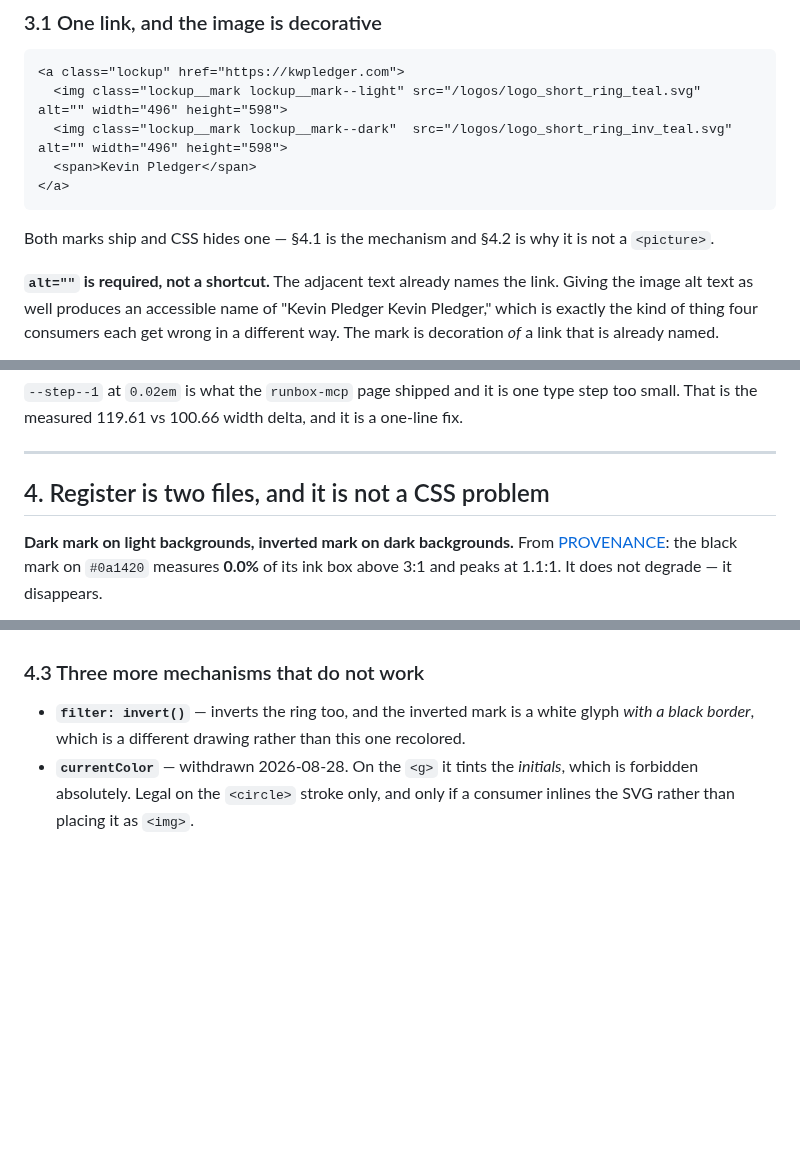
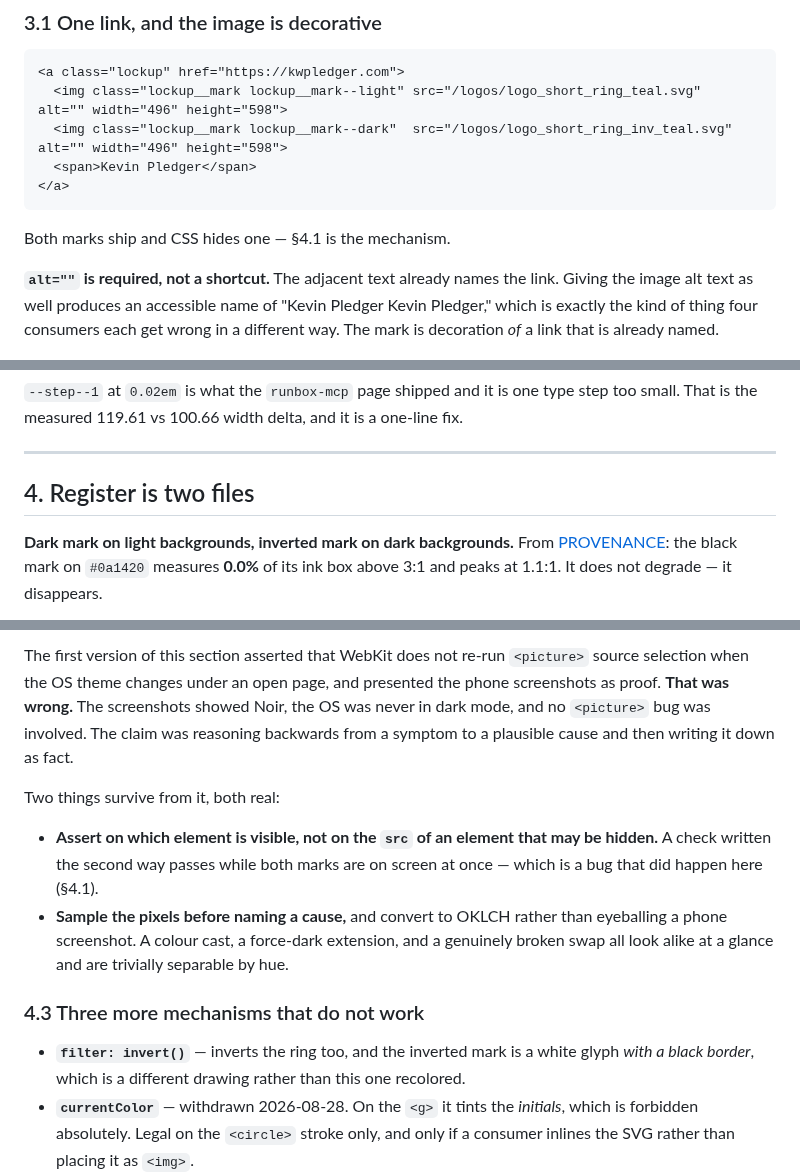
Before and after one commit to kwpledger/kwpledger-design, a Markdown page: docs/header-footer-design-system.md, 3 parts joined by grey strips. Rendered like a GitHub page; blank space fills up the shorter version.

````diff
--- a/docs/header-footer-design-system.md
+++ b/docs/header-footer-design-system.md
@@ -124,7 +125,7 @@ right instinct for two runs of type and the wrong one for a badge beside a word.
 </a>
 ```
 
-Both marks ship and CSS hides one — §4.1 is the mechanism and §4.2 is why it is not a `<picture>`.
+Both marks ship and CSS hides one — §4.1 is the mechanism.
 
 **`alt=""` is required, not a shortcut.** The adjacent text already names the link. Giving the image
 alt text as well produces an accessible name of "Kevin Pledger Kevin Pledger," which is exactly the
@@ -186,7 +187,7 @@ That is the measured 119.61 vs 100.66 width delta, and it is a one-line fix.
 
 ---
 
-## 4. Register is two files, and it is not a CSS problem
+## 4. Register is two files
 
 **Dark mark on light backgrounds, inverted mark on dark backgrounds.** From
 [PROVENANCE](../logos/PROVENANCE.md): the black mark on `#0a1420` measures **0.0%** of its ink box
@@ -249,3 +285,17 @@ rather than on the `src` of an element that may be hidden.
+The first version of this section asserted that WebKit does not re-run `<picture>` source selection
+when the OS theme changes under an open page, and presented the phone screenshots as proof. **That
+was wrong.** The screenshots showed Noir, the OS was never in dark mode, and no `<picture>` bug was
+involved. The claim was reasoning backwards from a symptom to a plausible cause and then writing it
+down as fact.
+
+Two things survive from it, both real:
+
+- **Assert on which element is visible, not on the `src` of an element that may be hidden.** A check
+  written the second way passes while both marks are on screen at once — which is a bug that did
+  happen here (§4.1).
+- **Sample the pixels before naming a cause,** and convert to OKLCH rather than eyeballing a phone
+  screenshot. A colour cast, a force-dark extension, and a genuinely broken swap all look alike at a
+  glance and are trivially separable by hue.
 
 ### 4.3 Three more mechanisms that do not work
 
````
Also changed, not shown: other parts of docs/header-footer-design-system.md (+55 -19 lines).
